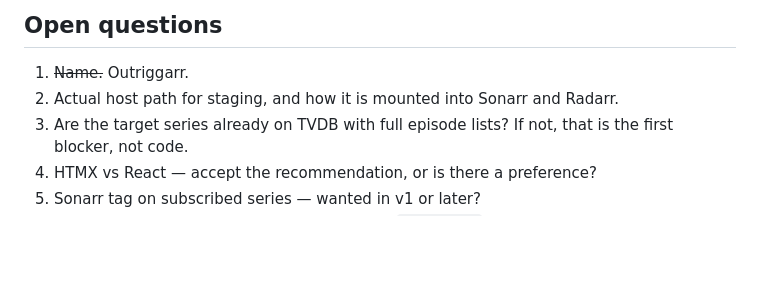
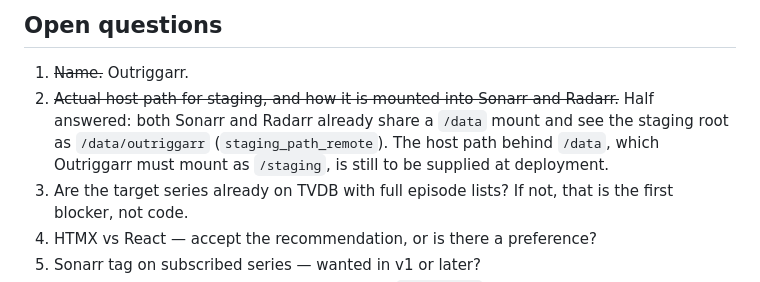
Before and after one commit to Healzangels/Outriggarr, a Markdown page: DESIGN.md, the part around the change. Drawn GitHub-style; blank space fills up the shorter version.

Commit message:
DESIGN: staging root confirmed as /data/outriggarr from the *arr side (M1 live check done)
Co-Authored-By: Claude Fable 5.1 <noreply@anthropic.com>

```diff
--- a/DESIGN.md
+++ b/DESIGN.md
@@ -194,7 +194,7 @@ Python 3.12, FastAPI, SQLAlchemy 2.x + Alembic, `yt-dlp` (library), `httpx`, Jin
 ## Open questions
 
 1. ~~Name.~~ Outriggarr.
-2. Actual host path for staging, and how it is mounted into Sonarr and Radarr.
+2. ~~Actual host path for staging, and how it is mounted into Sonarr and Radarr.~~ Half answered: both Sonarr and Radarr already share a `/data` mount and see the staging root as `/data/outriggarr` (`staging_path_remote`). The host path behind `/data`, which Outriggarr must mount as `/staging`, is still to be supplied at deployment.
 3. Are the target series already on TVDB with full episode lists? If not, that is the first blocker, not code.
 4. HTMX vs React — accept the recommendation, or is there a preference?
 5. Sonarr tag on subscribed series — wanted in v1 or later?
```
